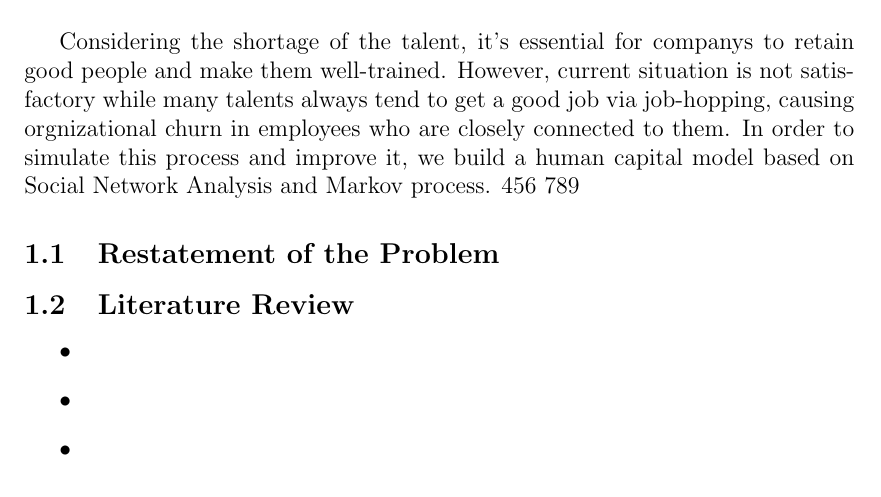
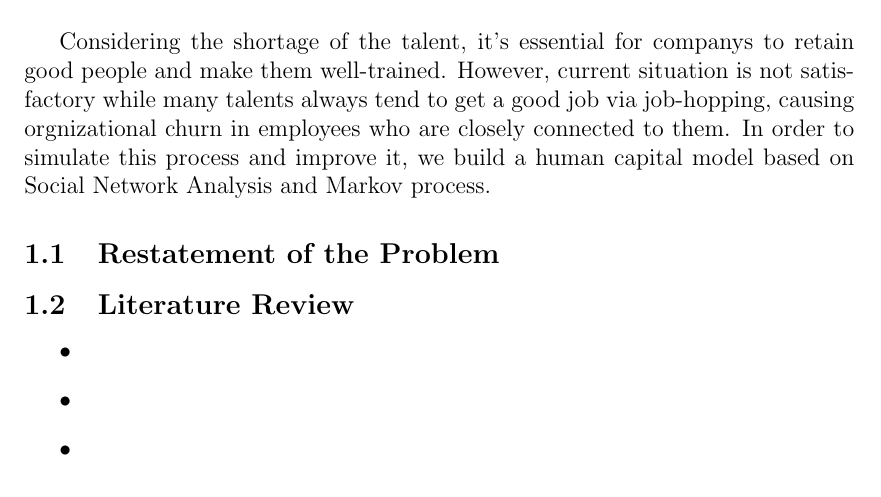
Before and after one commit to cpp3/zzzzzzzzzzsleepy, a LaTeX document (Tex/paper.tex): part of page 3 of 11, cut so that both start at the same text. Compiled offline with pdfLaTeX.

Commit message:
delete 456 789

```diff
--- a/Tex/paper.tex
+++ b/Tex/paper.tex
@@ -49,7 +49,7 @@ situation is not satisfactory while many talents always tend to get a
 good job via job-hopping, causing orgnizational churn in employees who
 are closely connected to them. In order to simulate this process and
 improve it, we build a human capital model based on Social Network
-Analysis and Markov process. 456 789
+Analysis and Markov process.
 
 \subsection{Restatement of the Problem}
 \label{sec:restatement-of-the-problem}
```
